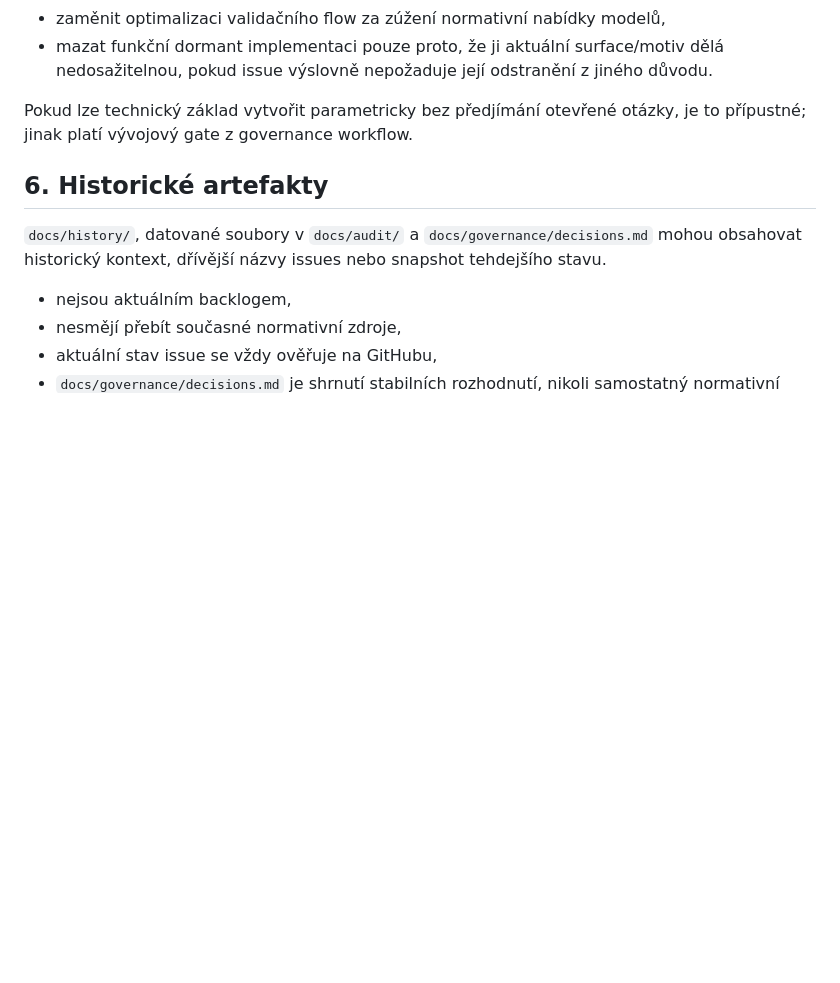
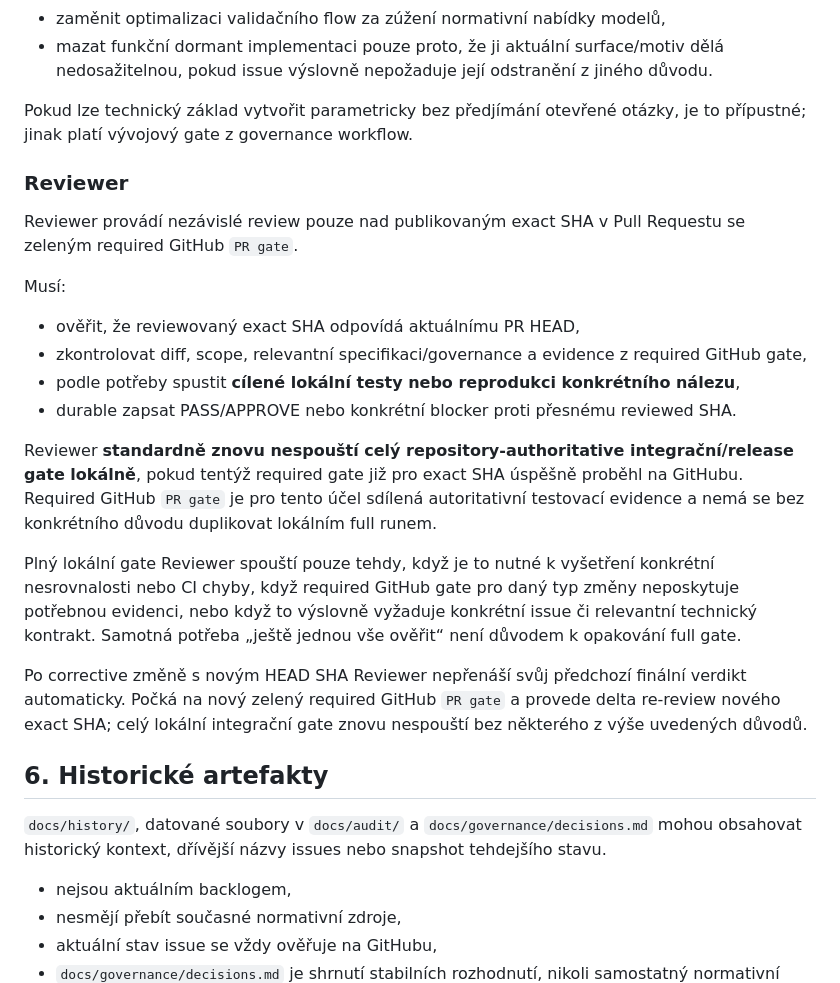
Before and after one commit to bukovskyjosef/kvazi, a Markdown page: AGENTS.md, the part around the change. Drawn GitHub-style; blank space fills up the shorter version.

Commit message:
docs: avoid duplicate full local gate in reviewer flow (#143)

```diff
--- a/AGENTS.md
+++ b/AGENTS.md
@@ -145,6 +145,22 @@ Nesmí:
 
 Pokud lze technický základ vytvořit parametricky bez předjímání otevřené otázky, je to přípustné; jinak platí vývojový gate z governance workflow.
 
+### Reviewer
+
+Reviewer provádí nezávislé review pouze nad publikovaným exact SHA v Pull Requestu se zeleným required GitHub `PR gate`.
+
+Musí:
+- ověřit, že reviewovaný exact SHA odpovídá aktuálnímu PR HEAD,
+- zkontrolovat diff, scope, relevantní specifikaci/governance a evidence z required GitHub gate,
+- podle potřeby spustit **cílené lokální testy nebo reprodukci konkrétního nálezu**,
+- durable zapsat PASS/APPROVE nebo konkrétní blocker proti přesnému reviewed SHA.
+
+Reviewer **standardně znovu nespouští celý repository-authoritative integrační/release gate lokálně**, pokud tentýž required gate již pro exact SHA úspěšně proběhl na GitHubu. Required GitHub `PR gate` je pro tento účel sdílená autoritativní testovací evidence a nemá se bez konkrétního důvodu duplikovat lokálním full runem.
+
+Plný lokální gate Reviewer spouští pouze tehdy, když je to nutné k vyšetření konkrétní nesrovnalosti nebo CI chyby, když required GitHub gate pro daný typ změny neposkytuje potřebnou evidenci, nebo když to výslovně vyžaduje konkrétní issue či relevantní technický kontrakt. Samotná potřeba „ještě jednou vše ověřit“ není důvodem k opakování full gate.
+
+Po corrective změně s novým HEAD SHA Reviewer nepřenáší svůj předchozí finální verdikt automaticky. Počká na nový zelený required GitHub `PR gate` a provede delta re-review nového exact SHA; celý lokální integrační gate znovu nespouští bez některého z výše uvedených důvodů.
+
 ## 6. Historické artefakty
 
 `docs/history/`, datované soubory v `docs/audit/` a `docs/governance/decisions.md` mohou obsahovat historický kontext, dřívější názvy issues nebo snapshot tehdejšího stavu.
```
